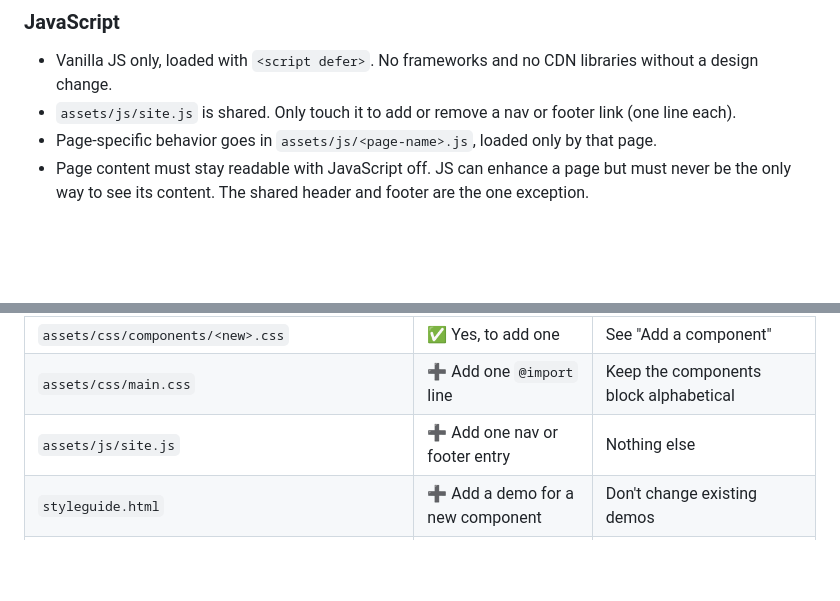
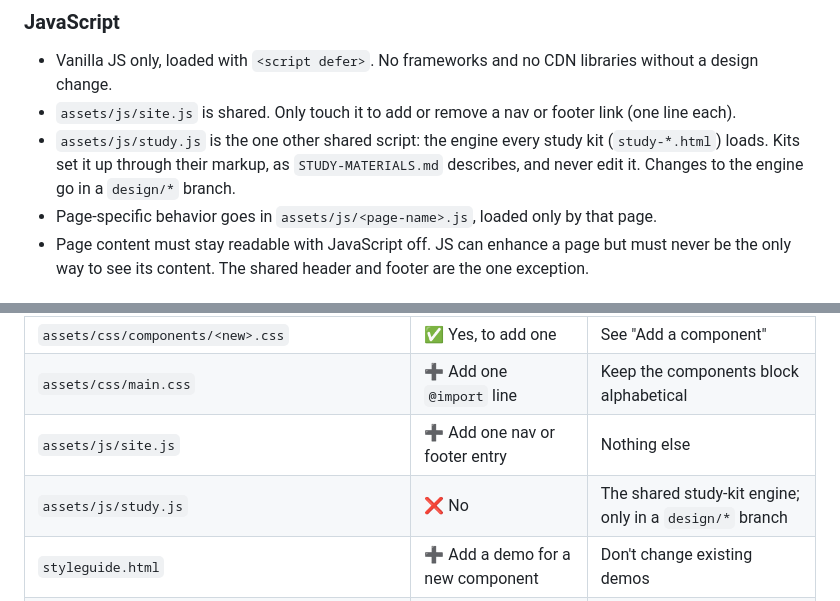
Before and after one commit to ruben-hayrapetyan/EnglishWebsite, a Markdown page: AGENTS.md, 2 parts joined by grey strips. Drawn GitHub-style; blank space fills up the shorter version.

Commit message:
Allow study.js as the shared study-kit engine
AGENTS.md allowed only site.js as a shared script. Study kits all load one
engine, assets/js/study.js (added in #2), so name it as the second shared
script: kits configure it through markup and never edit it, and engine
changes go through a design/* branch. README lists it in the file tree.

```diff
--- a/AGENTS.md
+++ b/AGENTS.md
@@ -42,6 +42,7 @@ This is a **static website**: plain HTML pages, CSS and vanilla JavaScript. The
 
 - Vanilla JS only, loaded with `<script defer>`. No frameworks and no CDN libraries without a design change.
 - `assets/js/site.js` is shared. Only touch it to add or remove a nav or footer link (one line each).
+- `assets/js/study.js` is the one other shared script: the engine every study kit (`study-*.html`) loads. Kits set it up through their markup, as `STUDY-MATERIALS.md` describes, and never edit it. Changes to the engine go in a `design/*` branch.
 - Page-specific behavior goes in `assets/js/<page-name>.js`, loaded only by that page.
 - Page content must stay readable with JavaScript off. JS can enhance a page but must never be the only way to see its content. The shared header and footer are the one exception.
 
@@ -81,6 +82,7 @@ Every page must end with a small credit naming any generative AI used to make it
 | `assets/css/components/<new>.css` | ✅ Yes, to add one | See "Add a component" |
 | `assets/css/main.css` | ➕ Add one `@import` line | Keep the components block alphabetical |
 | `assets/js/site.js` | ➕ Add one nav or footer entry | Nothing else |
+| `assets/js/study.js` | ❌ No | The shared study-kit engine; only in a `design/*` branch |
 | `styleguide.html` | ➕ Add a demo for a new component | Don't change existing demos |
 | `assets/img/` | ✅ Yes | Optimize images, use lowercase-hyphenated names |
 | `tokens.css`, `base.css`, `layout.css`, existing components | ❌ No | Only in a `design/*` branch |
```
Also changed, not shown: README.md (+1 -0 lines).
